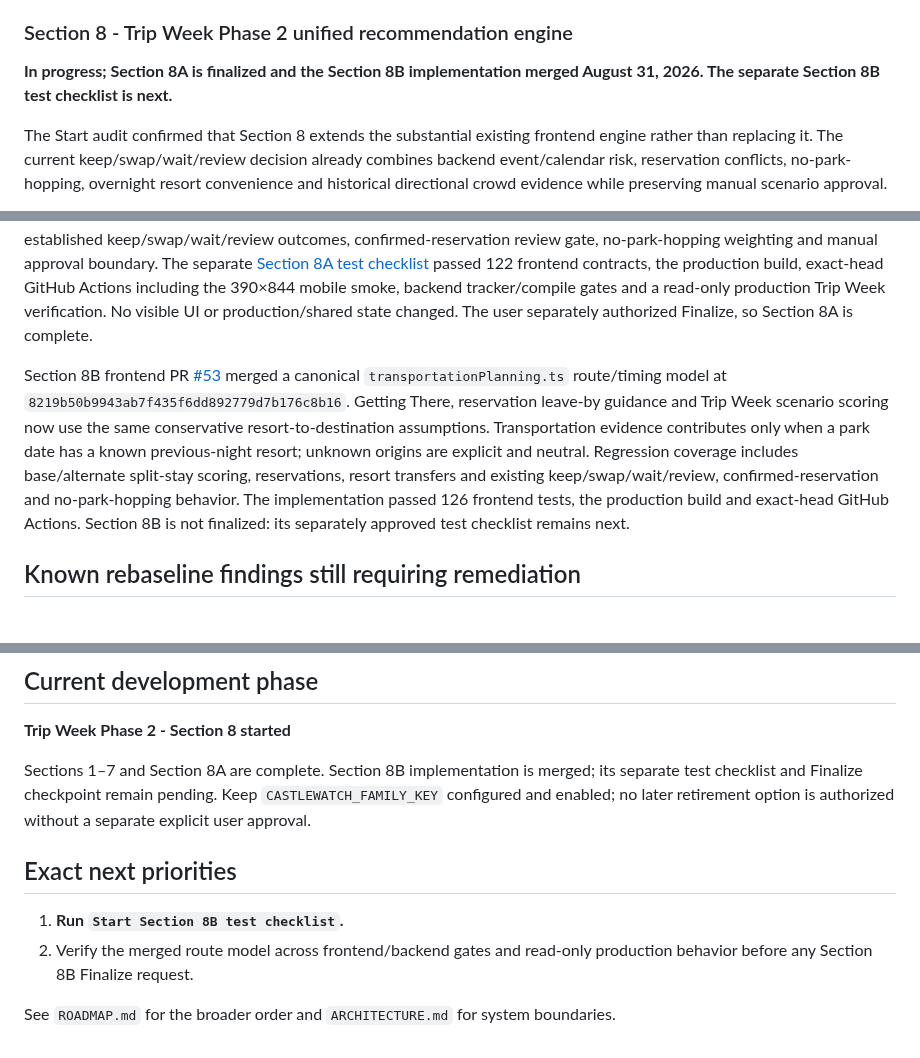
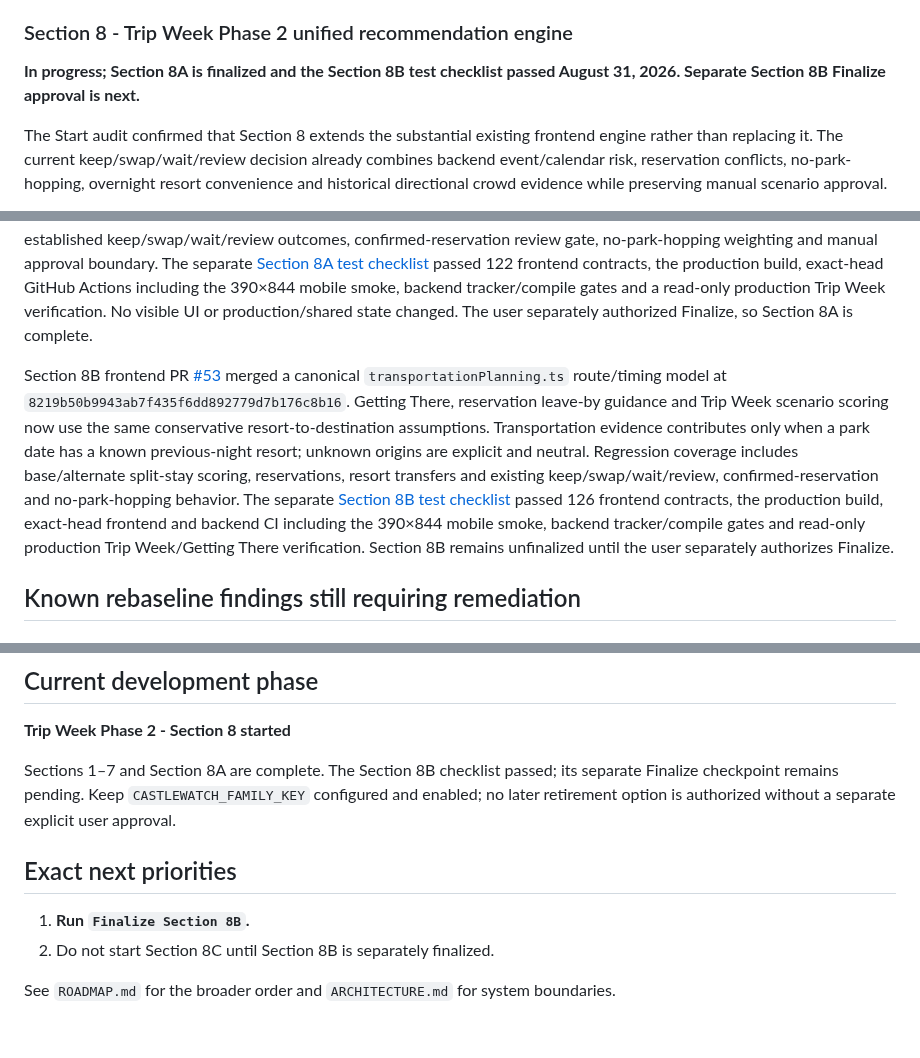
Before and after one commit to MileHighHoosier/castlewatch-2027, a Markdown page: PROJECT_STATE.md, 3 parts joined by grey strips. Drawn GitHub-style.

Commit message:
Section 8B checklist: update PROJECT_STATE.md

```diff
--- a/PROJECT_STATE.md
+++ b/PROJECT_STATE.md
@@ -572,7 +572,7 @@ The audit reconciled backend issue [#61](https://github.com/MileHighHoosier/cast
 
 ### Section 8 - Trip Week Phase 2 unified recommendation engine
 
-**In progress; Section 8A is finalized and the Section 8B implementation merged August 31, 2026. The separate Section 8B test checklist is next.**
+**In progress; Section 8A is finalized and the Section 8B test checklist passed August 31, 2026. Separate Section 8B Finalize approval is next.**
 
 The Start audit confirmed that Section 8 extends the substantial existing frontend engine rather than replacing it. The current keep/swap/wait/review decision already combines backend event/calendar risk, reservation conflicts, no-park-hopping, overnight resort convenience and historical directional crowd evidence while preserving manual scenario approval.
 
@@ -582,7 +582,7 @@ The Start checkpoint changes documentation and tracker state only. It does not c
 
 Section 8A frontend PR [#52](https://github.com/MileHighHoosier/castlewatch-frontend/pull/52) added `app/lib/tripDecisionEvidence.ts` as the typed evidence boundary for availability, provenance, freshness, confidence, contribution and explanation. `tripDecisionEngine.ts` now derives each scenario total and category subtotal from explicit source-owned evidence. Unavailable, stale, out-of-horizon, non-assignable and non-finite evidence contributes zero; unknown resort identifiers no longer silently use the default resort. Direct fixtures preserve the established keep/swap/wait/review outcomes, confirmed-reservation review gate, no-park-hopping weighting and manual approval boundary. The separate [Section 8A test checklist](docs/section-8a-test-checklist.md) passed 122 frontend contracts, the production build, exact-head GitHub Actions including the 390×844 mobile smoke, backend tracker/compile gates and a read-only production Trip Week verification. No visible UI or production/shared state changed. The user separately authorized Finalize, so Section 8A is complete.
 
-Section 8B frontend PR [#53](https://github.com/MileHighHoosier/castlewatch-frontend/pull/53) merged a canonical `transportationPlanning.ts` route/timing model at `8219b50b9943ab7f435f6dd892779d7b176c8b16`. Getting There, reservation leave-by guidance and Trip Week scenario scoring now use the same conservative resort-to-destination assumptions. Transportation evidence contributes only when a park date has a known previous-night resort; unknown origins are explicit and neutral. Regression coverage includes base/alternate split-stay scoring, reservations, resort transfers and existing keep/swap/wait/review, confirmed-reservation and no-park-hopping behavior. The implementation passed 126 frontend tests, the production build and exact-head GitHub Actions. Section 8B is not finalized: its separately approved test checklist remains next.
+Section 8B frontend PR [#53](https://github.com/MileHighHoosier/castlewatch-frontend/pull/53) merged a canonical `transportationPlanning.ts` route/timing model at `8219b50b9943ab7f435f6dd892779d7b176c8b16`. Getting There, reservation leave-by guidance and Trip Week scenario scoring now use the same conservative resort-to-destination assumptions. Transportation evidence contributes only when a park date has a known previous-night resort; unknown origins are explicit and neutral. Regression coverage includes base/alternate split-stay scoring, reservations, resort transfers and existing keep/swap/wait/review, confirmed-reservation and no-park-hopping behavior. The separate [Section 8B test checklist](docs/section-8b-test-checklist.md) passed 126 frontend contracts, the production build, exact-head frontend and backend CI including the 390×844 mobile smoke, backend tracker/compile gates and read-only production Trip Week/Getting There verification. Section 8B remains unfinalized until the user separately authorizes Finalize.
 
 ## Known rebaseline findings still requiring remediation
 
@@ -608,11 +608,11 @@ The most recent pre-rebaseline development thread was the Accounts / Invitations
 
 **Trip Week Phase 2 - Section 8 started**
 
-Sections 1–7 and Section 8A are complete. Section 8B implementation is merged; its separate test checklist and Finalize checkpoint remain pending. Keep `CASTLEWATCH_FAMILY_KEY` configured and enabled; no later retirement option is authorized without a separate explicit user approval.
+Sections 1–7 and Section 8A are complete. The Section 8B checklist passed; its separate Finalize checkpoint remains pending. Keep `CASTLEWATCH_FAMILY_KEY` configured and enabled; no later retirement option is authorized without a separate explicit user approval.
 
 ## Exact next priorities
 
-1. **Run `Start Section 8B test checklist`.**
-2. Verify the merged route model across frontend/backend gates and read-only production behavior before any Section 8B Finalize request.
+1. **Run `Finalize Section 8B`.**
+2. Do not start Section 8C until Section 8B is separately finalized.
 
 See `ROADMAP.md` for the broader order and `ARCHITECTURE.md` for system boundaries.
```
